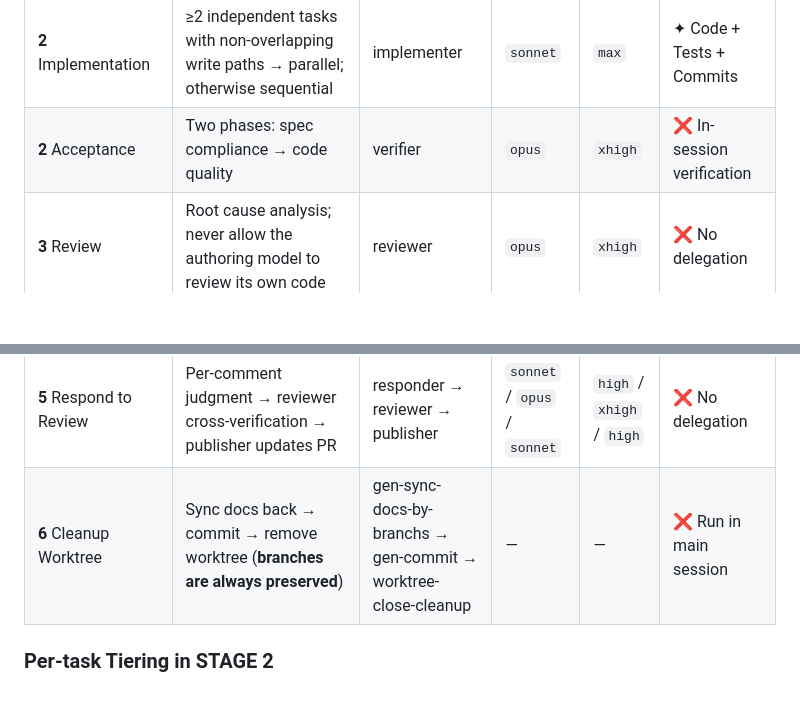
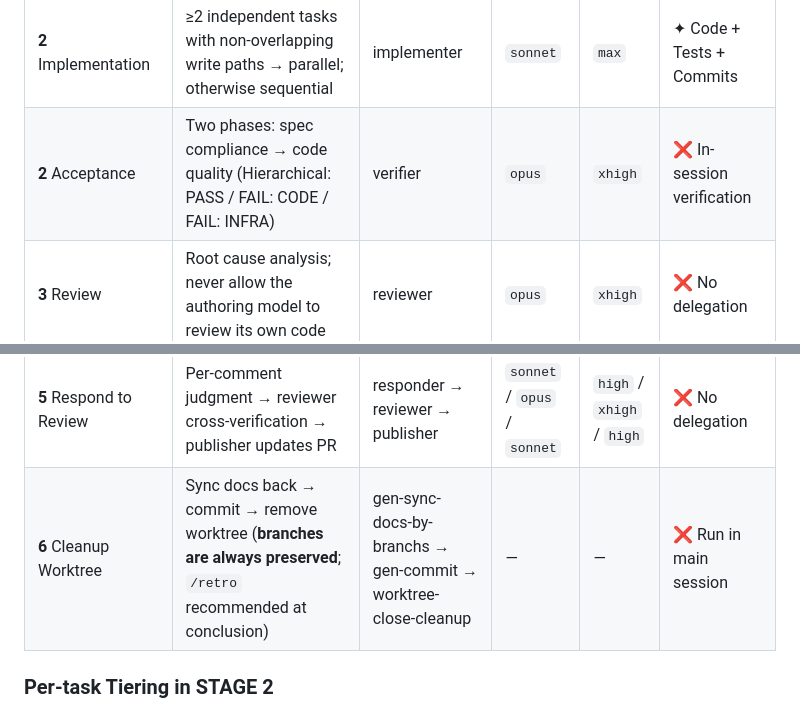
Before and after one commit to Yomiamy/gen-dev-workflow, a Markdown page: README.md, 2 parts joined by grey strips. GitHub-like rendering; blank space fills up the shorter version.

```diff
--- a/README.md
+++ b/README.md
@@ -40,11 +40,11 @@ STAGE 0·grill sits after `init` and before the planner dispatch. It is a conver
 | **0b** Implementation Plan & Adversarial Review | Data structures, file changes, task breakdown → `docs/plans/`; `plan-verifier` independent Opus review (binary READY/REVISE contract) | planner + plan-verifier | `opus` | `xhigh` | ❌ No delegation |
 | **1** Issue + Worktree | Issue body with 5 standard sections (zh-tw); create worktree + branch following `gen-dev-worktree` rules | gen-gh-issue skill + brancher | `sonnet` | `high` | ✦ `gh issue create`, `git worktree add` |
 | **2** Implementation | ≥2 independent tasks with non-overlapping write paths → parallel; otherwise sequential | implementer | `sonnet` | `max` | ✦ Code + Tests + Commits |
-| **2** Acceptance | Two phases: spec compliance → code quality | verifier | `opus` | `xhigh` | ❌ In-session verification |
+| **2** Acceptance | Two phases: spec compliance → code quality (Hierarchical: PASS / FAIL: CODE / FAIL: INFRA) | verifier | `opus` | `xhigh` | ❌ In-session verification |
 | **3** Review | Root cause analysis; never allow the authoring model to review its own code | reviewer | `opus` | `xhigh` | ❌ No delegation |
 | **4** Publish | `gen-pr` generates description (Summary + Issues Fixed / Solutions), push + create PR | publisher + gen-pr skill | `sonnet` | `high` | ✦ Diff analysis; executes `gh pr create` directly |
 | **5** Respond to Review | Per-comment judgment → reviewer cross-verification → publisher updates PR | responder → reviewer → publisher | `sonnet` / `opus` / `sonnet` | `high` / `xhigh` / `high` | ❌ No delegation |
-| **6** Cleanup Worktree | Sync docs back → commit → remove worktree (**branches are always preserved**) | gen-sync-docs-by-branchs → gen-commit → worktree-close-cleanup | — | — | ❌ Run in main session |
+| **6** Cleanup Worktree | Sync docs back → commit → remove worktree (**branches are always preserved**; `/retro` recommended at conclusion) | gen-sync-docs-by-branchs → gen-commit → worktree-close-cleanup | — | — | ❌ Run in main session |
 
 ### Per-task Tiering in STAGE 2
 
```
Also changed, not shown: README.zh-TW.md (+6 -4 lines).
